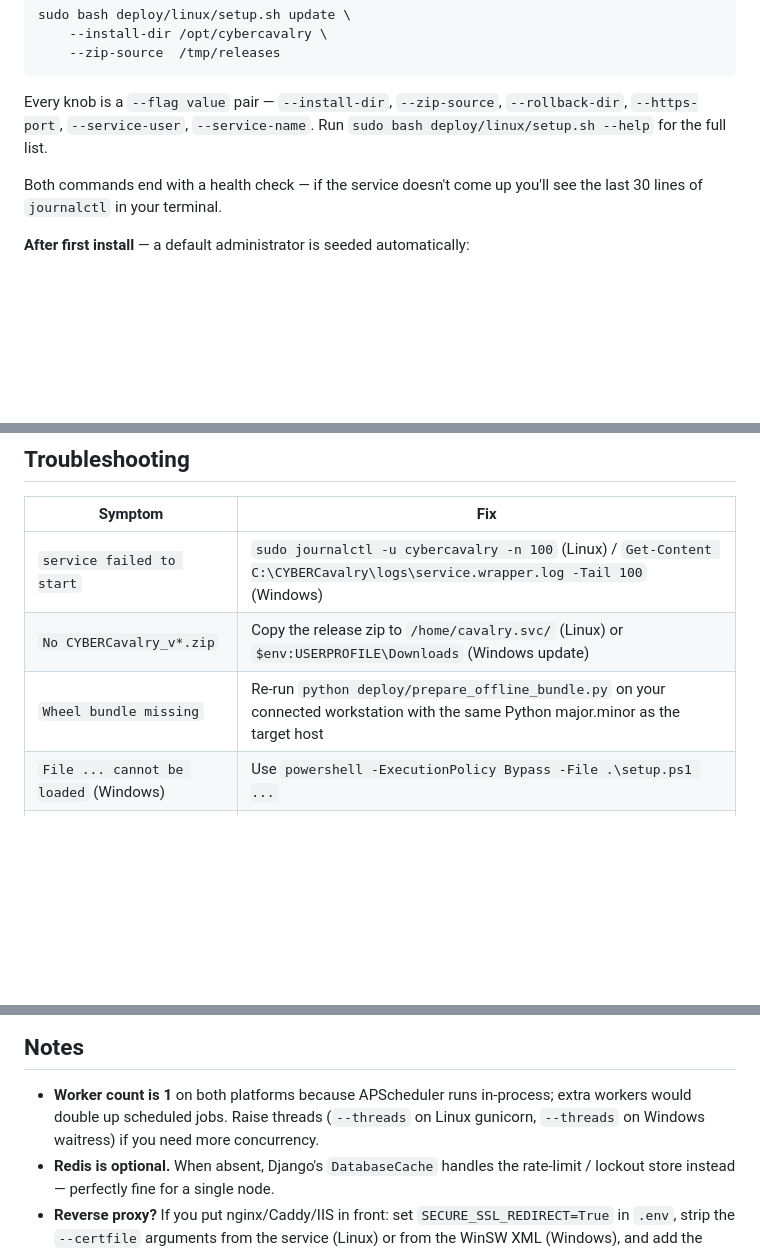
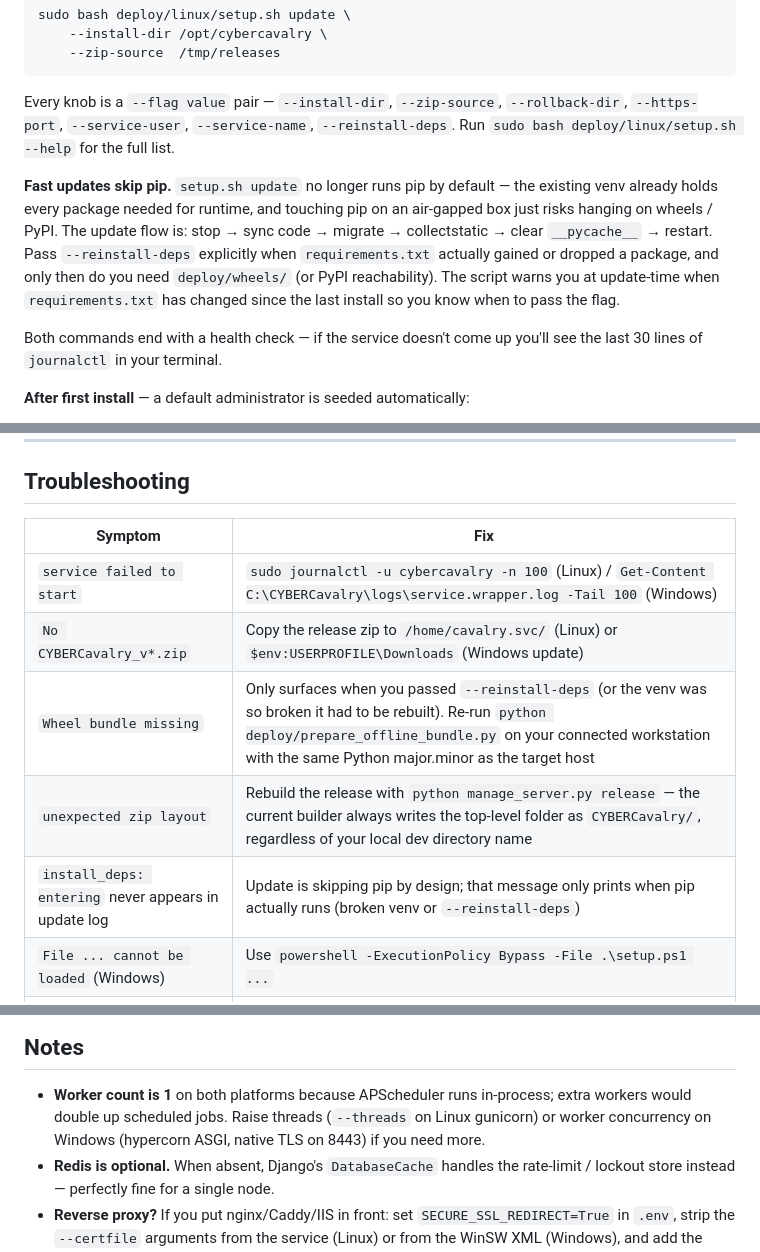
Before and after one commit to tolgaakkapulu/cybercavalry, a Markdown page: deploy/README.md, 3 parts joined by grey strips. Rendered like a GitHub page; blank space fills up the shorter version.

Commit message:
edit README for API silence alert

````diff
--- a/deploy/README.md
+++ b/deploy/README.md
@@ -89,8 +89,19 @@ sudo bash deploy/linux/setup.sh update \
 ```
 
 Every knob is a `--flag value` pair — `--install-dir`, `--zip-source`,
-`--rollback-dir`, `--https-port`, `--service-user`, `--service-name`.
-Run `sudo bash deploy/linux/setup.sh --help` for the full list.
+`--rollback-dir`, `--https-port`, `--service-user`, `--service-name`,
+`--reinstall-deps`. Run `sudo bash deploy/linux/setup.sh --help` for the
+full list.
+
+**Fast updates skip pip.** `setup.sh update` no longer runs pip by
+default — the existing venv already holds every package needed for
+runtime, and touching pip on an air-gapped box just risks hanging on
+wheels / PyPI. The update flow is: stop → sync code → migrate →
+collectstatic → clear `__pycache__` → restart. Pass `--reinstall-deps`
+explicitly when `requirements.txt` actually gained or dropped a package,
+and only then do you need `deploy/wheels/` (or PyPI reachability). The
+script warns you at update-time when `requirements.txt` has changed
+since the last install so you know when to pass the flag.
 
 Both commands end with a health check — if the service doesn't come up
 you'll see the last 30 lines of `journalctl` in your terminal.
@@ -211,7 +224,9 @@ bad upgrade by restoring that directory with `rsync`/`robocopy`.
 |---|---|
 | `service failed to start` | `sudo journalctl -u cybercavalry -n 100` (Linux) / `Get-Content C:\CYBERCavalry\logs\service.wrapper.log -Tail 100` (Windows) |
 | `No CYBERCavalry_v*.zip` | Copy the release zip to `/home/cavalry.svc/` (Linux) or `$env:USERPROFILE\Downloads` (Windows update) |
-| `Wheel bundle missing` | Re-run `python deploy/prepare_offline_bundle.py` on your connected workstation with the same Python major.minor as the target host |
+| `Wheel bundle missing` | Only surfaces when you passed `--reinstall-deps` (or the venv was so broken it had to be rebuilt). Re-run `python deploy/prepare_offline_bundle.py` on your connected workstation with the same Python major.minor as the target host |
+| `unexpected zip layout` | Rebuild the release with `python manage_server.py release` — the current builder always writes the top-level folder as `CYBERCavalry/`, regardless of your local dev directory name |
+| `install_deps: entering` never appears in update log | Update is skipping pip by design; that message only prints when pip actually runs (broken venv or `--reinstall-deps`) |
 | `File ... cannot be loaded` (Windows) | Use `powershell -ExecutionPolicy Bypass -File .\setup.ps1 ...` |
 | `File ... is not digitally signed` (Windows) | `Get-ChildItem -Path deploy\ -Recurse \| Unblock-File`, then re-run |
 | `Permission denied` on `certs/key.pem` | Linux: `chown cavalry:cavalry certs/*.pem` — Windows: `icacls certs\key.pem /inheritance:r /grant:r 'Administrators:F' 'SYSTEM:F'` |
@@ -223,8 +238,8 @@ bad upgrade by restoring that directory with `rsync`/`robocopy`.
 
 - **Worker count is 1** on both platforms because APScheduler runs
   in-process; extra workers would double up scheduled jobs. Raise
-  threads (`--threads` on Linux gunicorn, `--threads` on Windows
-  waitress) if you need more concurrency.
+  threads (`--threads` on Linux gunicorn) or worker concurrency on
+  Windows (hypercorn ASGI, native TLS on 8443) if you need more.
 - **Redis is optional.** When absent, Django's `DatabaseCache` handles
   the rate-limit / lockout store instead — perfectly fine for a single
   node.
````
Also changed, not shown: other parts of deploy/README.md (+2 -0 lines), README.md (+7 -2 lines).
